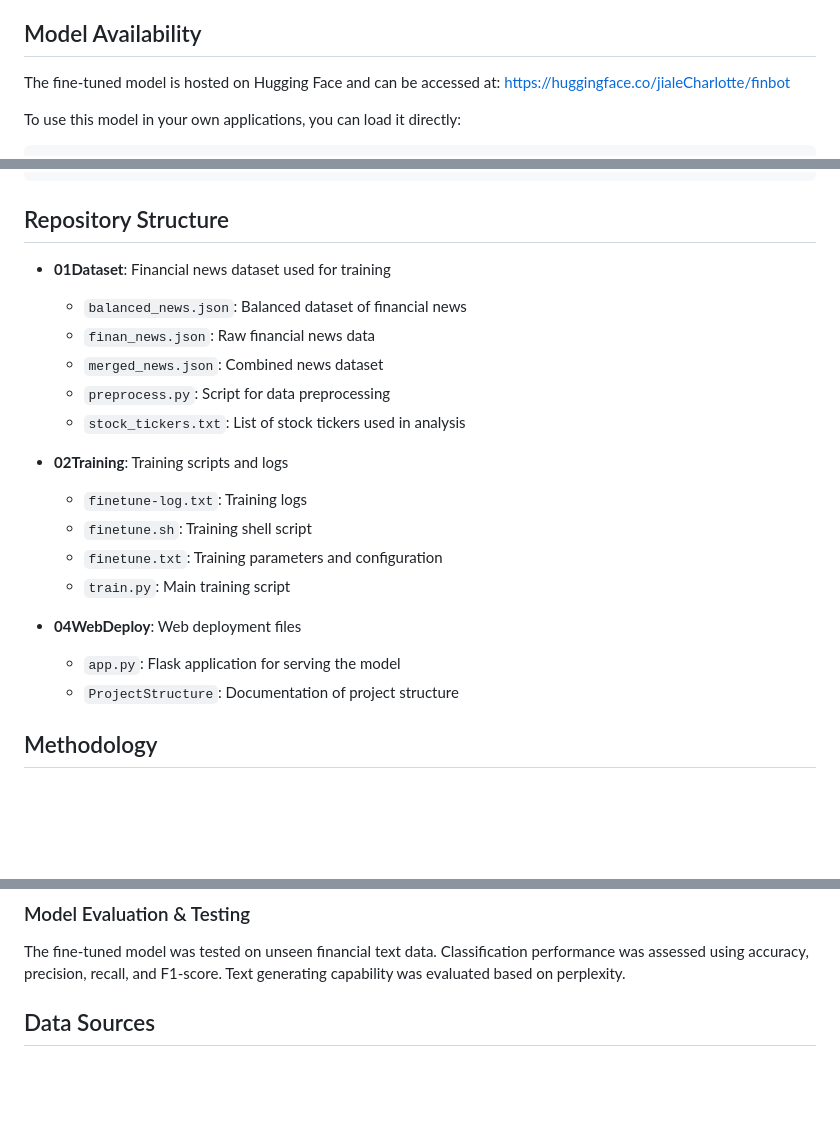
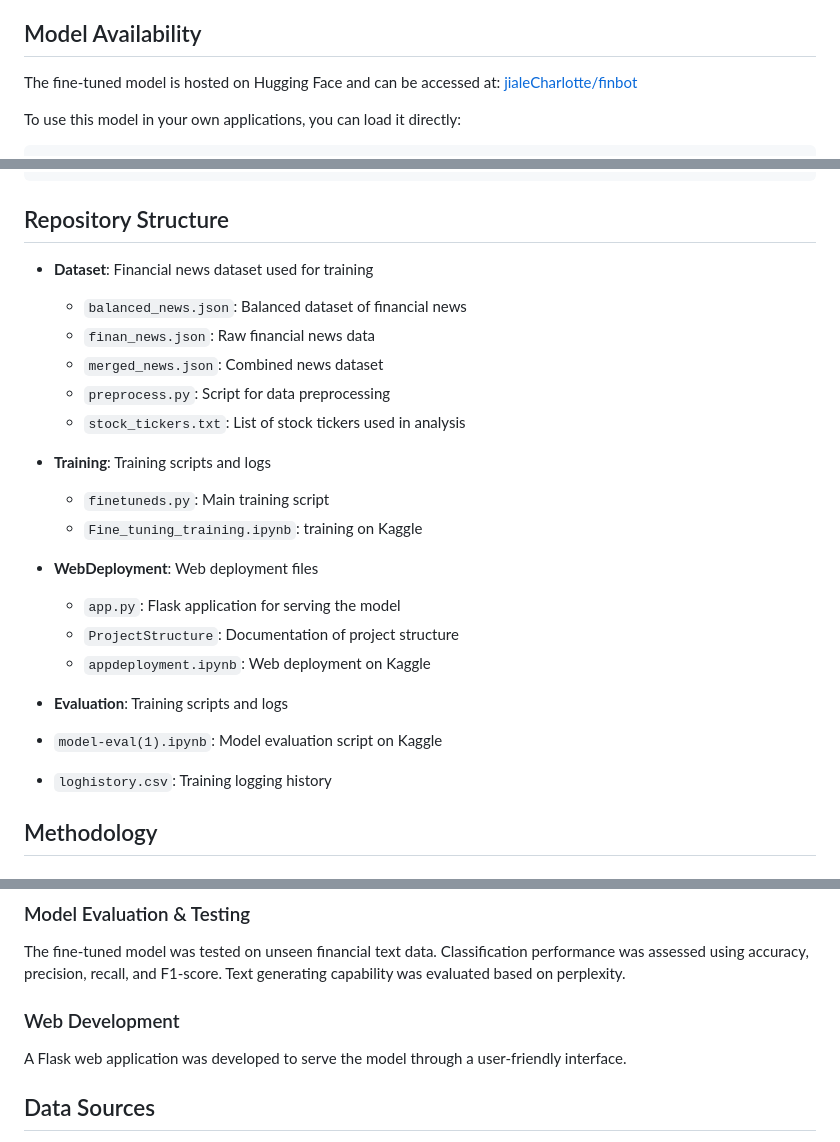
Before and after one commit to jialeCharloote/finbot, a Markdown page: README.md, 3 parts joined by grey strips. Drawn GitHub-style; blank space fills up the shorter version.

```diff
--- a/README.md
+++ b/README.md
@@ -7,7 +7,7 @@ This project aims to fine-tune a pre-trained LLM to enhance financial sentiment
 ## Model Availability
 
 The fine-tuned model is hosted on Hugging Face and can be accessed at:
-[https://huggingface.co/jialeCharlotte/finbot](https://huggingface.co/jialeCharlotte/finbot)
+[jialeCharlotte/finbot](https://huggingface.co/jialeCharlotte/finbot)
 
 To use this model in your own applications, you can load it directly:
 
@@ -47,22 +47,26 @@ model.config.use_cache = False
 
 ## Repository Structure
 
-- **01Dataset**: Financial news dataset used for training
+- **Dataset**: Financial news dataset used for training
   - `balanced_news.json`: Balanced dataset of financial news
   - `finan_news.json`: Raw financial news data
   - `merged_news.json`: Combined news dataset
   - `preprocess.py`: Script for data preprocessing
   - `stock_tickers.txt`: List of stock tickers used in analysis
 
-- **02Training**: Training scripts and logs
-  - `finetune-log.txt`: Training logs
-  - `finetune.sh`: Training shell script
-  - `finetune.txt`: Training parameters and configuration
-  - `train.py`: Main training script
+- **Training**: Training scripts and logs
+   - `finetuneds.py`: Main training script
+   - `Fine_tuning_training.ipynb`: training on Kaggle
 
-- **04WebDeploy**: Web deployment files
+- **WebDeployment**: Web deployment files
   - `app.py`: Flask application for serving the model
   - `ProjectStructure`: Documentation of project structure
+  - `appdeployment.ipynb`: Web deployment on Kaggle
+
+
+- **Evaluation**: Training scripts and logs
+- `model-eval(1).ipynb`: Model evaluation script on Kaggle
+- `loghistory.csv`: Training logging history
 
 
 ## Methodology
@@ -80,6 +84,12 @@ Fine-tuned a DistilGPT-2 model using the PEFT (Parameter-Efficient Fine-Tuning)
 
 ### Model Evaluation & Testing
 The fine-tuned model was tested on unseen financial text data. Classification performance was assessed using accuracy, precision, recall, and F1-score. Text generating capability was evaluated based on perplexity.
+
+
+### Web Development
+A Flask web application was developed to serve the model through a user-friendly interface.
+
+
 
 ## Data Sources
 
```
